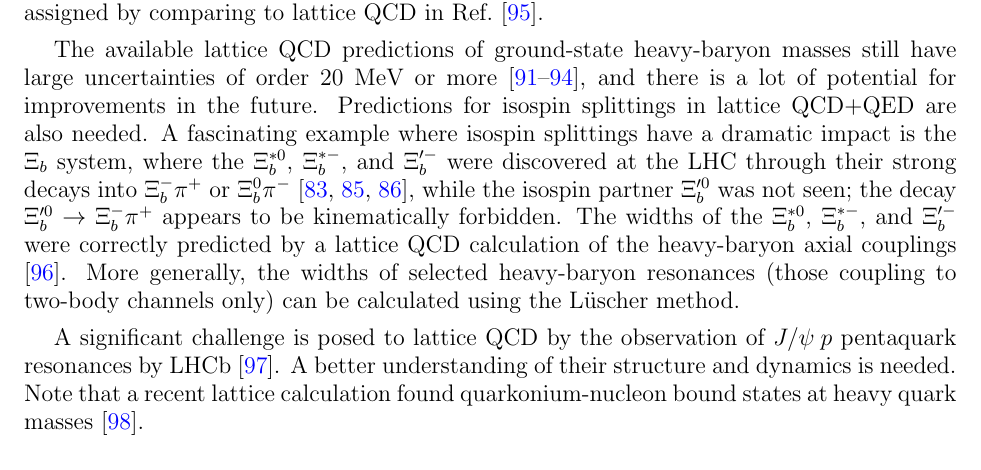
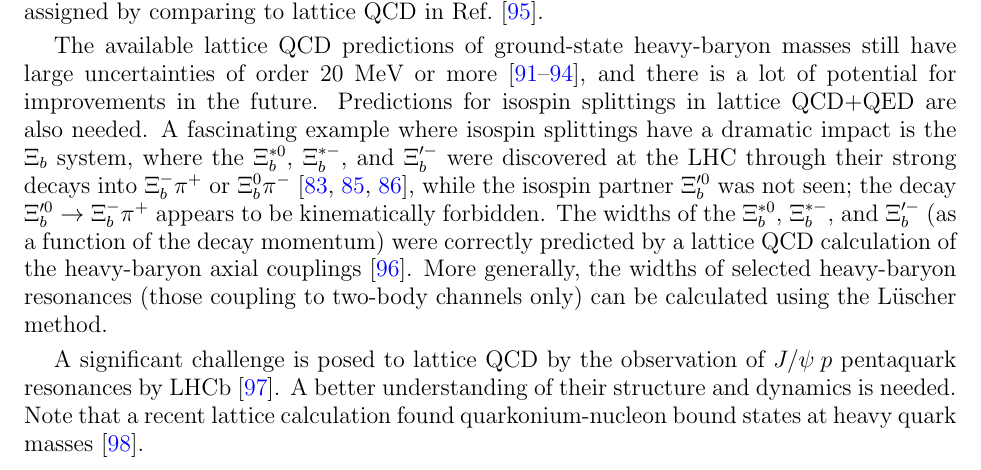
Before and after one commit to JeffersonLab/2018_np_whitepaper, a LaTeX paper (paper.tex, which reads hadspec.tex): part of page 20 of 27, cut so that both start at the same text. Compiled offline with pdfLaTeX.

Commit message:
additions to heavy-baryon spectroscopy section

```diff
--- a/hadspec.tex
+++ b/hadspec.tex
@@ -58,8 +58,8 @@ The available lattice QCD predictions of ground-state heavy-baryon masses still
 and there is a lot of potential for improvements in the future. Predictions for isospin splittings in lattice QCD+QED are also needed. A fascinating example
 where isospin splittings have a dramatic impact is the $\Xi_b$ system, where the $\Xi_b^{*0}$, $\Xi_b^{*-}$, and $\Xi_b^{\prime -}$ were discovered at the LHC
 through their strong decays into $\Xi_b^-\pi^+$ or $\Xi_b^0\pi^-$ \cite{Chatrchyan:2012ni, Aaij:2014yka, Aaij:2016jnn}, while the isospin partner $\Xi_b^{\prime 0}$ was not seen;
-the decay $\Xi_b^{\prime 0}\to\Xi_b^-\pi^+$ appears to be kinematically forbidden. The widths of the $\Xi_b^{*0}$, $\Xi_b^{*-}$, and $\Xi_b^{\prime -}$ were correctly predicted by a lattice QCD calculation of the heavy-baryon
-axial couplings \cite{Detmold:2012ge}. More generally, the widths of selected heavy-baryon resonances (those coupling to two-body channels only)
+the decay $\Xi_b^{\prime 0}\to\Xi_b^-\pi^+$ appears to be kinematically forbidden. The widths of the $\Xi_b^{*0}$, $\Xi_b^{*-}$, and $\Xi_b^{\prime -}$ (as a function of the decay momentum)
+were correctly predicted by a lattice QCD calculation of the heavy-baryon axial couplings \cite{Detmold:2012ge}. More generally, the widths of selected heavy-baryon resonances (those coupling to two-body channels only)
 can be calculated using the L\"uscher method.
 
 A significant challenge is posed to lattice QCD by the observation of $J/\psi\: p$ pentaquark resonances by LHCb \cite{Aaij:2015tga}. A better understanding
```
